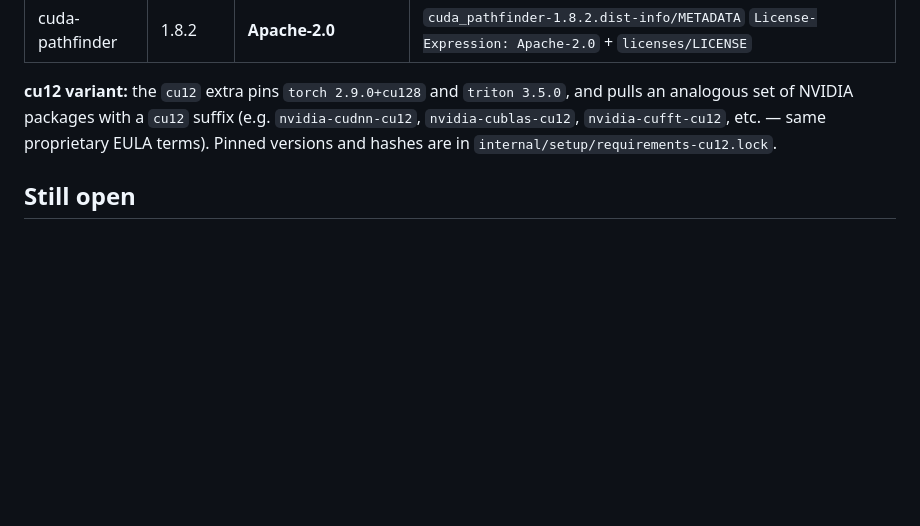
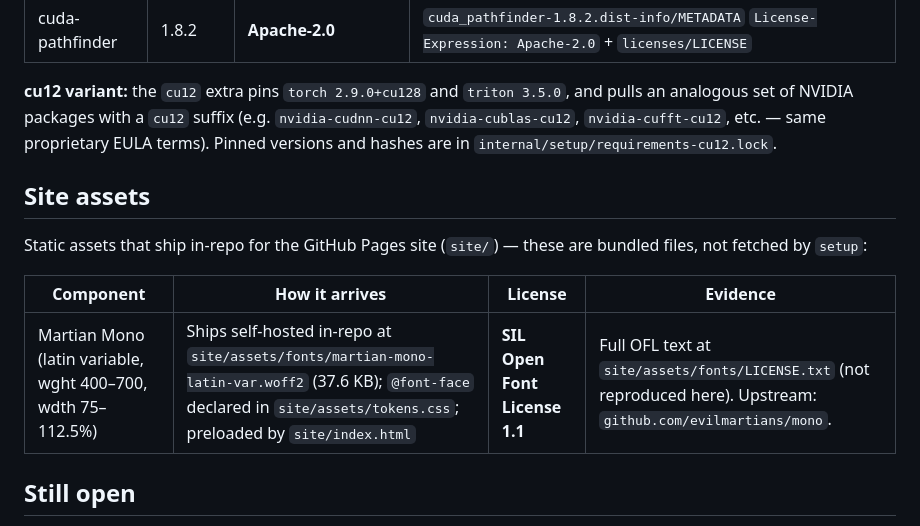
Before and after one commit to rizperdana/stone-llama, a Markdown page: THIRD-PARTY.md, the part around the change. Rendered like a GitHub page; blank space fills up the shorter version.

Commit message:
docs: attribute the self-hosted site font

```diff
--- a/THIRD-PARTY.md
+++ b/THIRD-PARTY.md
@@ -111,6 +111,15 @@ and pulls an analogous set of NVIDIA packages with a `cu12` suffix
 same proprietary EULA terms). Pinned versions and hashes are in
 `internal/setup/requirements-cu12.lock`.
 
+## Site assets
+
+Static assets that ship in-repo for the GitHub Pages site (`site/`) — these are
+bundled files, not fetched by `setup`:
+
+| Component | How it arrives | License | Evidence |
+|---|---|---|---|
+| Martian Mono (latin variable, wght 400–700, wdth 75–112.5%) | Ships self-hosted in-repo at `site/assets/fonts/martian-mono-latin-var.woff2` (37.6 KB); `@font-face` declared in `site/assets/tokens.css`; preloaded by `site/index.html` | **SIL Open Font License 1.1** | Full OFL text at `site/assets/fonts/LICENSE.txt` (not reproduced here). Upstream: `github.com/evilmartians/mono`. |
+
 ## Still open
 
 Nothing. All three previously-unverified items — **uv** (Apache-2.0 OR MIT),
```
